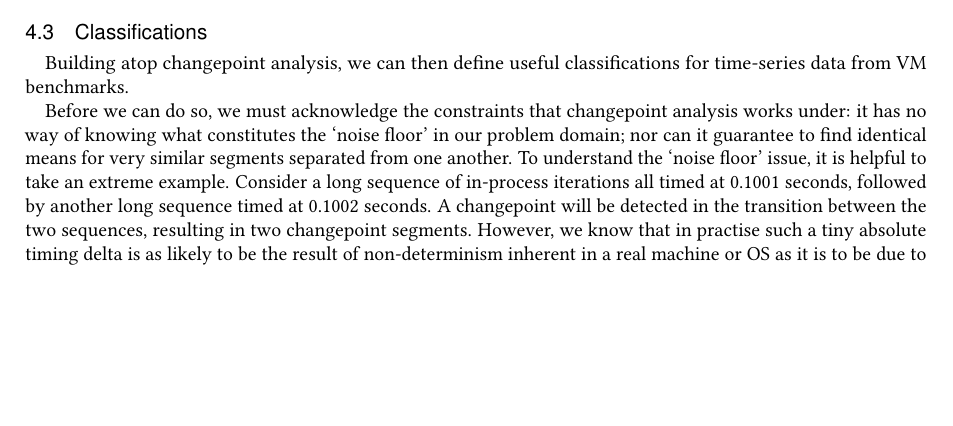
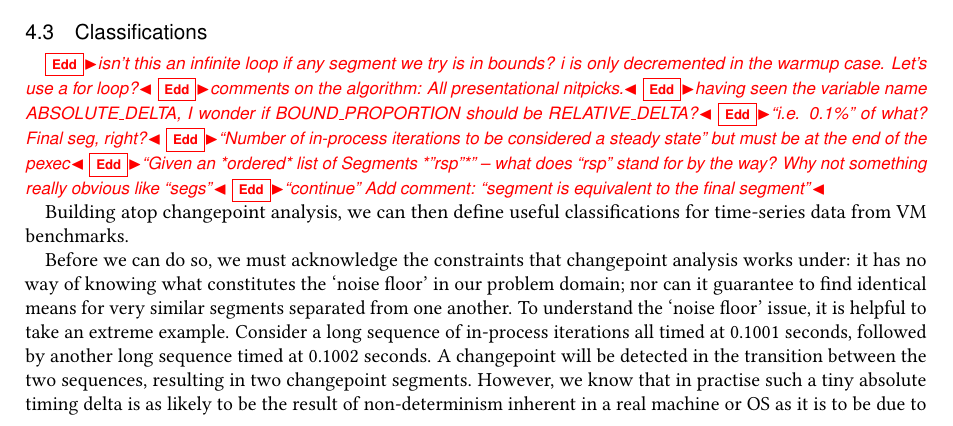
Before and after one commit to softdevteam/warmup_paper, a LaTeX paper (warmup.tex): part of page 9 of 25, cut so that both start at the same text, the shorter picture padded with empty space. Compiled offline with pdfLaTeX.

Commit message:
Comments on the algorithm itself.

```diff
--- a/warmup.tex
+++ b/warmup.tex
@@ -861,6 +861,15 @@ def classify(rsp):
 \vspace{-.75cm}
 \end{figure}
 
+\edd{isn't this an infinite loop if any segment we try is in bounds? i is only decremented in the warmup case. Let's use a for loop?}
+\edd{comments on the algorithm: All presentational nitpicks.}
+\edd{having seen the variable name ABSOLUTE\_DELTA, I wonder if BOUND\_PROPORTION should be RELATIVE\_DELTA?}
+\edd{``i.e. 0.1\%'' of what? Final seg, right?}
+\edd{``Number of in-process iterations to be considered a steady state'' but must be at the end of the pexec}
+\edd{``Given an *ordered* list of Segments *"rsp"*'' -- what does ``rsp'' stand for by the way? Why not something really obvious like ``segs''}
+\edd{``continue'' Add comment: ``segment is equivalent to the final segment''}
+
+
 Building atop changepoint analysis, we can then define useful classifications
 for time-series data from VM benchmarks.
 
```
